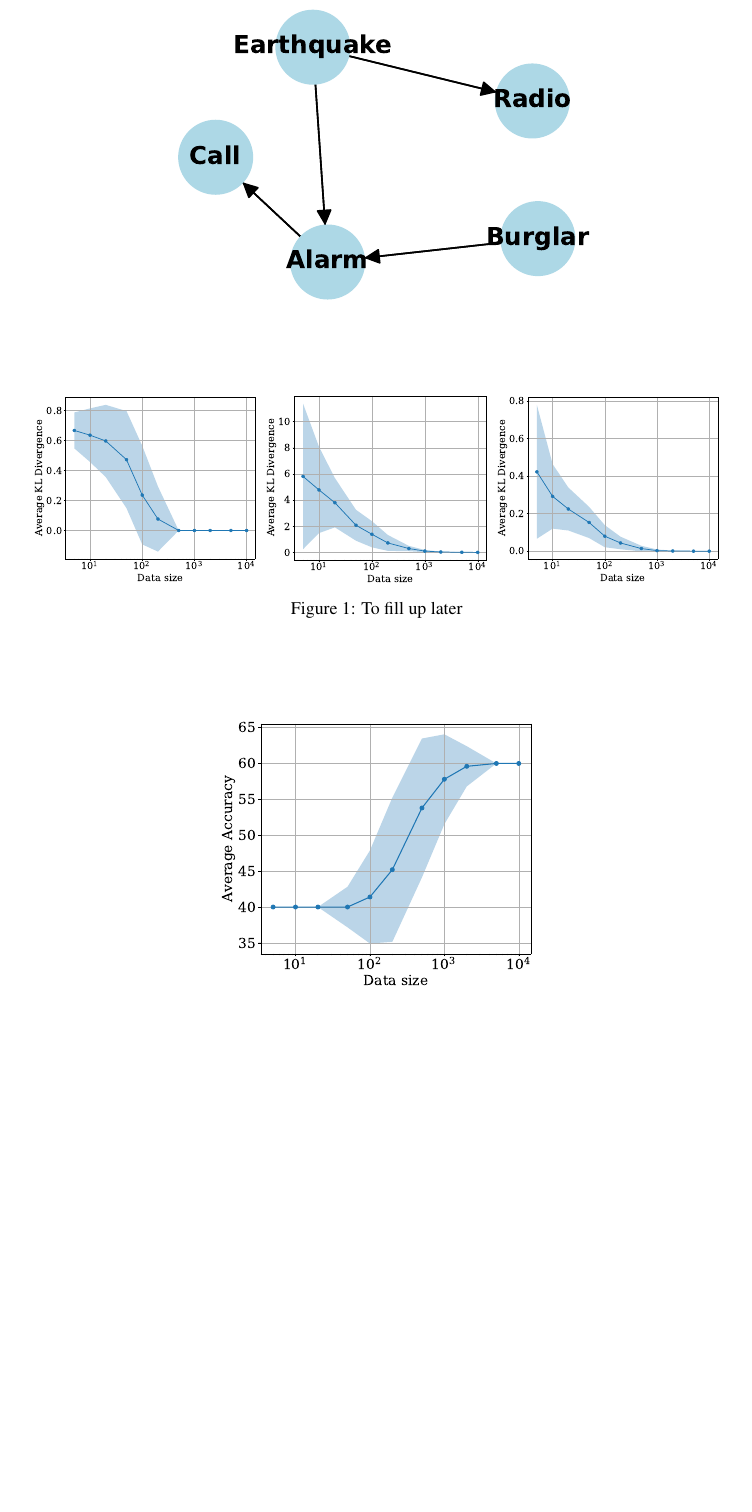
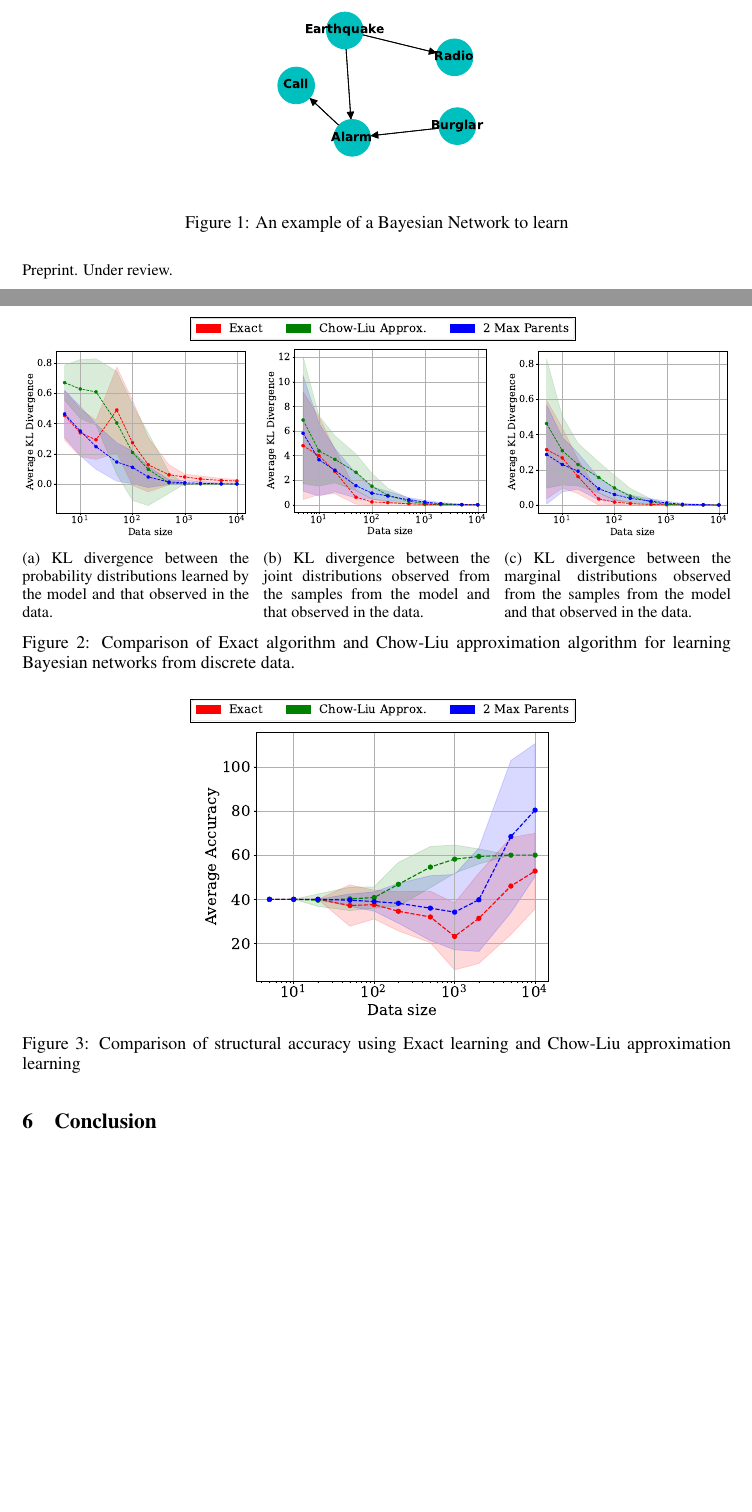
Before and after one commit to pratik2358/bayes_net_learning, a LaTeX paper (docs/main.tex, which reads docs/experiments.tex): part of page 2 of 3 before the commit and two parts of pages 1 and 2 of 3 after it, the two joined at a grey line, cut so that both start at the same text, the shorter picture padded with empty space. Compiled offline with pdfLaTeX.

Commit message:
Add files via upload

```diff
--- a/docs/experiments.tex
+++ b/docs/experiments.tex
@@ -1,29 +1,76 @@
 \section{Experiments}
-\begin{figure*}
+\begin{figure}[htp!]
     \centering
-    \begin{minipage}{\textwidth}
-    \includegraphics[width = \linewidth]{plots/alarm.pdf}
-    \end{minipage}
-    \begin{minipage}{0.32\textwidth}
-    \includegraphics[width = \linewidth]{plots/kl_divergence.pdf}
-    % \caption{a}
-    \end{minipage}
-    \begin{minipage}{0.32\textwidth}
-    \includegraphics[width = \linewidth]{plots/joint_dist_div.pdf}
-    % \caption{b}
-    \end{minipage}
-    \begin{minipage}{0.32\textwidth}
-    \includegraphics[width = \linewidth]{plots/marginals_kl_divergence.pdf}
-    % \caption{c}
-    \end{minipage}
-    \caption{To fill up later}
-    \label{fig:kl_div}
-\end{figure*}
+    \includegraphics[width=0.5\linewidth]{plots/alarm.pdf}
+    \caption{An example of a Bayesian Network to learn}
+    \label{fig:alarm_fig}
+\end{figure}
+\begin{figure}[htp!]
+     \centering
+     \begin{subfigure}{0.7\textwidth}
+         \centering
+    \includegraphics[width=\textwidth]{plots/legends.pdf}
+     \end{subfigure}
+     \begin{subfigure}{0.32\textwidth}
+         \centering
+         \includegraphics[width=\textwidth]{plots/kl_divergence.pdf}
+         \caption{KL divergence between the probability distributions learned by the model and that observed in the data.}
+         \label{fig:kl_div_dist}
+     \end{subfigure}
+     \hfill
+     \begin{subfigure}{0.32\textwidth}
+         \centering
+         \includegraphics[width=\textwidth]{plots/joint_dist_div.pdf}
+         \caption{KL divergence between the joint distributions observed from the samples from the model and that observed in the data.}
+         \label{fig:kl_div_joint}
+     \end{subfigure}
+     \hfill
+     \begin{subfigure}{0.32\textwidth}
+         \centering
+         \includegraphics[width=\textwidth]{plots/marginals_kl_divergence.pdf}
+         \caption{KL divergence between the marginal distributions observed from the samples from the model and that observed in the data.}
+         \label{fig:kl_div_marginals}
+     \end{subfigure}
+        \caption{Comparison of Exact algorithm and Chow-Liu approximation algorithm for learning Bayesian networks from discrete data.}
+        \label{fig:str_learning_comp}
+\end{figure}
 
-\begin{figure*}
-\centering
-    \begin{minipage}{0.45\textwidth}
-    \includegraphics[width = \linewidth]{plots/accuracy.pdf}
-    % \caption{Test 1}
-    \end{minipage}
-\end{figure*}
+\begin{figure}[htp!]
+\begin{subfigure}{0.7\textwidth}
+         \centering
+    \includegraphics[width=\textwidth]{plots/legends.pdf}
+     \end{subfigure}
+    \centering
+    \includegraphics[width=0.5\linewidth]{plots/accuracy.pdf}
+    \caption{Comparison of structural accuracy using Exact learning and Chow-Liu approximation learning}
+    \label{fig:str_acc}
+\end{figure}
+
+% \begin{figure*}
+%     \centering
+%     \begin{minipage}{\textwidth}
+%     \includegraphics[width = \linewidth]{plots/alarm.pdf}
+%     \end{minipage}
+%     \begin{minipage}{0.32\textwidth}
+%     \includegraphics[width = \linewidth]{plots/kl_divergence.pdf}
+%     % \caption{a}
+%     \end{minipage}
+%     \begin{minipage}{0.32\textwidth}
+%     \includegraphics[width = \linewidth]{plots/joint_dist_div.pdf}
+%     % \caption{b}
+%     \end{minipage}
+%     \begin{minipage}{0.32\textwidth}
+%     \includegraphics[width = \linewidth]{plots/marginals_kl_divergence.pdf}
+%     % \caption{c}
+%     \end{minipage}
+%     \caption{To fill up later}
+%     \label{fig:kl_div}
+% \end{figure*}
+
+% \begin{figure*}
+% \centering
+%     \begin{minipage}{0.45\textwidth}
+%     \includegraphics[width = \linewidth]{plots/accuracy.pdf}
+%     % \caption{Test 1}
+%     \end{minipage}
+% \end{figure*}
--- a/docs/main.tex
+++ b/docs/main.tex
@@ -1,7 +1,8 @@
 \documentclass{article}
-
+\usepackage{caption}
+\usepackage{subcaption}
 % NeurIPS packages
-\usepackage[final]{neurips_2023}  % Replace with [final] for the camera-ready version
+\usepackage[preprint]{neurips_2023}  % Replace with [final] for the camera-ready version
 \usepackage{graphicx}
 \usepackage{amsmath}
 \usepackage{amssymb}
```
Also changed, not shown: docs/neurips_2023.sty (+15 -15 lines), docs/ref.bib (+8 -0 lines), docs/plots/accuracy.pdf, docs/plots/alarm.pdf, docs/plots/exact_chow_liu.pdf (added), docs/plots/joint_dist_div.pdf, docs/plots/kl_divergence.pdf, docs/plots/legends.pdf (added), docs/plots/marginals_kl_divergence.pdf, docs/main.tex (1 more changed lines).
